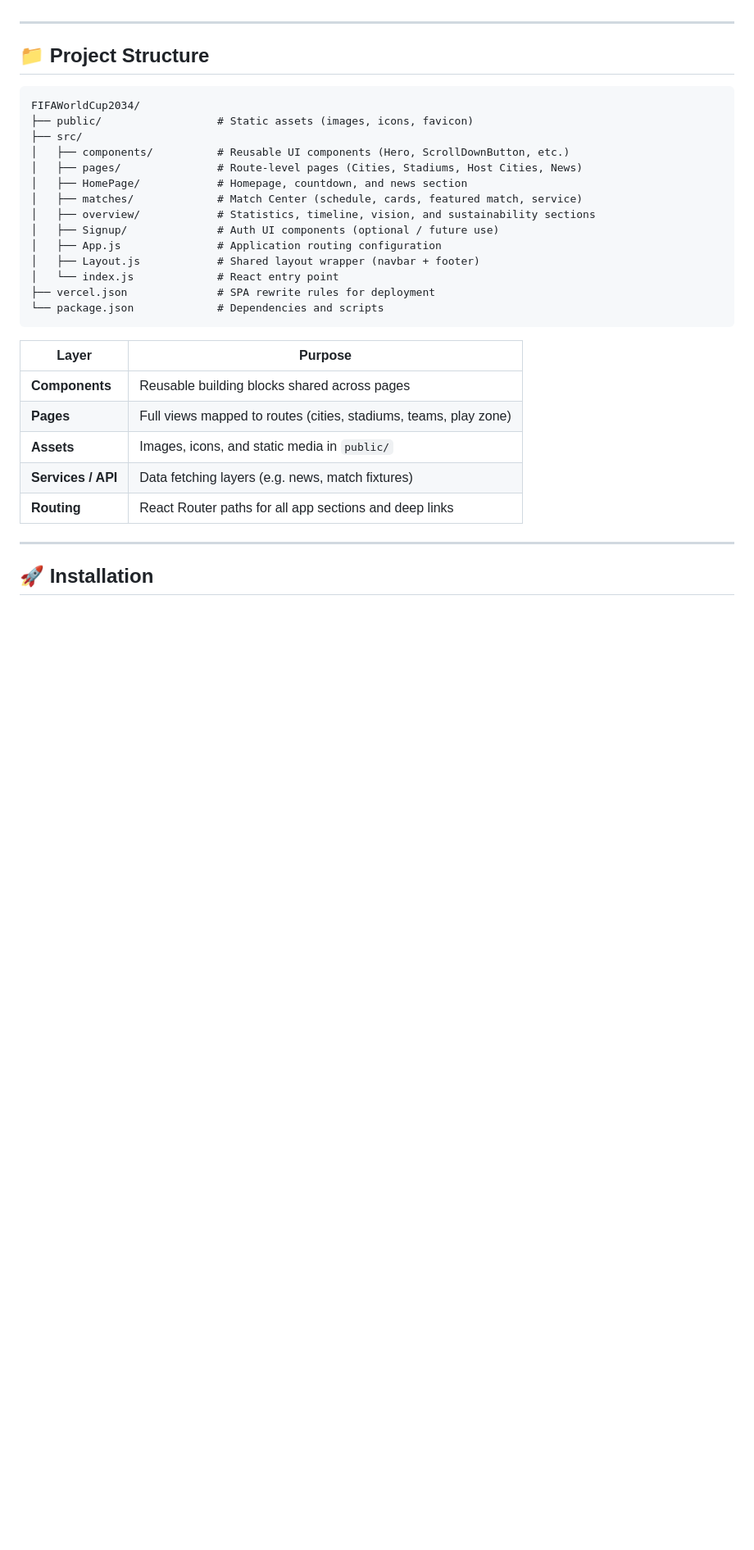
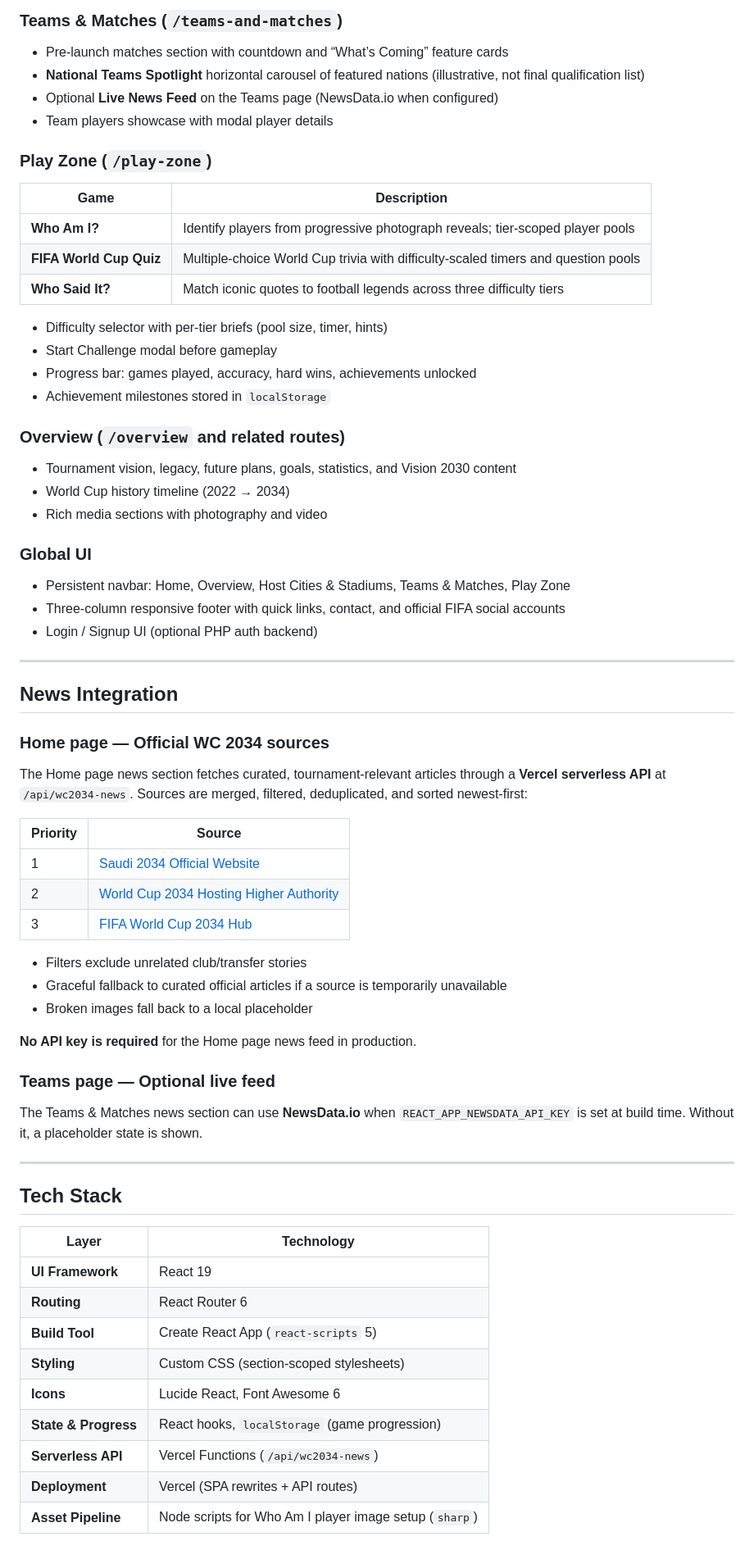
Before and after one commit to JoudAlharbi/WorldCup2034, a Markdown page: README.md, the part around one of its changes. Shown at 82% size. GitHub-like rendering; blank space fills up the shorter version.

````diff
--- a/README.md
+++ b/README.md
@@ -45,33 +56,72 @@ Developed with **React.js** and modern web technologies, this project combines r
+### Teams & Matches (`/teams-and-matches`)
+
+- Pre-launch matches section with countdown and “What’s Coming” feature cards
+- **National Teams Spotlight** horizontal carousel of featured nations (illustrative, not final qualification list)
+- Optional **Live News Feed** on the Teams page (NewsData.io when configured)
+- Team players showcase with modal player details
+
+### Play Zone (`/play-zone`)
+
+| Game | Description |
+|---|---|
+| **Who Am I?** | Identify players from progressive photograph reveals; tier-scoped player pools |
+| **FIFA World Cup Quiz** | Multiple-choice World Cup trivia with difficulty-scaled timers and question pools |
+| **Who Said It?** | Match iconic quotes to football legends across three difficulty tiers |
+
+- Difficulty selector with per-tier briefs (pool size, timer, hints)
+- Start Challenge modal before gameplay
+- Progress bar: games played, accuracy, hard wins, achievements unlocked
+- Achievement milestones stored in `localStorage`
+
+### Overview (`/overview` and related routes)
+
+- Tournament vision, legacy, future plans, goals, statistics, and Vision 2030 content
+- World Cup history timeline (2022 → 2034)
+- Rich media sections with photography and video
+
+### Global UI
+
+- Persistent navbar: Home, Overview, Host Cities & Stadiums, Teams & Matches, Play Zone
+- Three-column responsive footer with quick links, contact, and official FIFA social accounts
+- Login / Signup UI (optional PHP auth backend)
 
 ---
 
-## 📁 Project Structure
+## News Integration
 
-```
-FIFAWorldCup2034/
-├── public/                  # Static assets (images, icons, favicon)
-├── src/
-│   ├── components/          # Reusable UI components (Hero, ScrollDownButton, etc.)
-│   ├── pages/               # Route-level pages (Cities, Stadiums, Host Cities, News)
-│   ├── HomePage/            # Homepage, countdown, and news section
-│   ├── matches/             # Match Center (schedule, cards, featured match, service)
-│   ├── overview/            # Statistics, timeline, vision, and sustainability sections
-│   ├── Signup/              # Auth UI components (optional / future use)
-│   ├── App.js               # Application routing configuration
-│   ├── Layout.js            # Shared layout wrapper (navbar + footer)
-│   └── index.js             # React entry point
-├── vercel.json              # SPA rewrite rules for deployment
-└── package.json             # Dependencies and scripts
-```
+### Home page — Official WC 2034 sources
 
-| Layer | Purpose |
+The Home page news section fetches curated, tournament-relevant articles through a **Vercel serverless API** at `/api/wc2034-news`. Sources are merged, filtered, deduplicated, and sorted newest-first:
+
+| Priority | Source |
 |---|---|
-| **Components** | Reusable building blocks shared across pages |
-| **Pages** | Full views mapped to routes (cities, stadiums, teams, play zone) |
-| **Assets** | Images, icons, and static media in `public/` |
-| **Services / API** | Data fetching layers (e.g. news, match fixtures) |
-| **Routing** | React Router paths for all app sections and deep links |
+| 1 | [Saudi 2034 Official Website](https://saudi2034.com.sa/news-and-assets/) |
+| 2 | [World Cup 2034 Hosting Higher Authority](https://www.wca34.gov.sa/en/media-center/news) |
+| 3 | [FIFA World Cup 2034 Hub](https://inside.fifa.com/tournament-organisation/world-cup-2034) |
+
+- Filters exclude unrelated club/transfer stories
+- Graceful fallback to curated official articles if a source is temporarily unavailable
+- Broken images fall back to a local placeholder
+
+**No API key is required** for the Home page news feed in production.
+
+### Teams page — Optional live feed
+
+The Teams & Matches news section can use **NewsData.io** when `REACT_APP_NEWSDATA_API_KEY` is set at build time. Without it, a placeholder state is shown.
 
 ---
 
-## 🚀 Installation
+## Tech Stack
+
+| Layer | Technology |
+|---|---|
+| **UI Framework** | React 19 |
+| **Routing** | React Router 6 |
+| **Build Tool** | Create React App (`react-scripts` 5) |
+| **Styling** | Custom CSS (section-scoped stylesheets) |
+| **Icons** | Lucide React, Font Awesome 6 |
+| **State & Progress** | React hooks, `localStorage` (game progression) |
+| **Serverless API** | Vercel Functions (`/api/wc2034-news`) |
+| **Deployment** | Vercel (SPA rewrites + API routes) |
+| **Asset Pipeline** | Node scripts for Who Am I player image setup (`sharp`) |
+
````
Also changed, not shown: other parts of README.md (+162 -70 lines).
